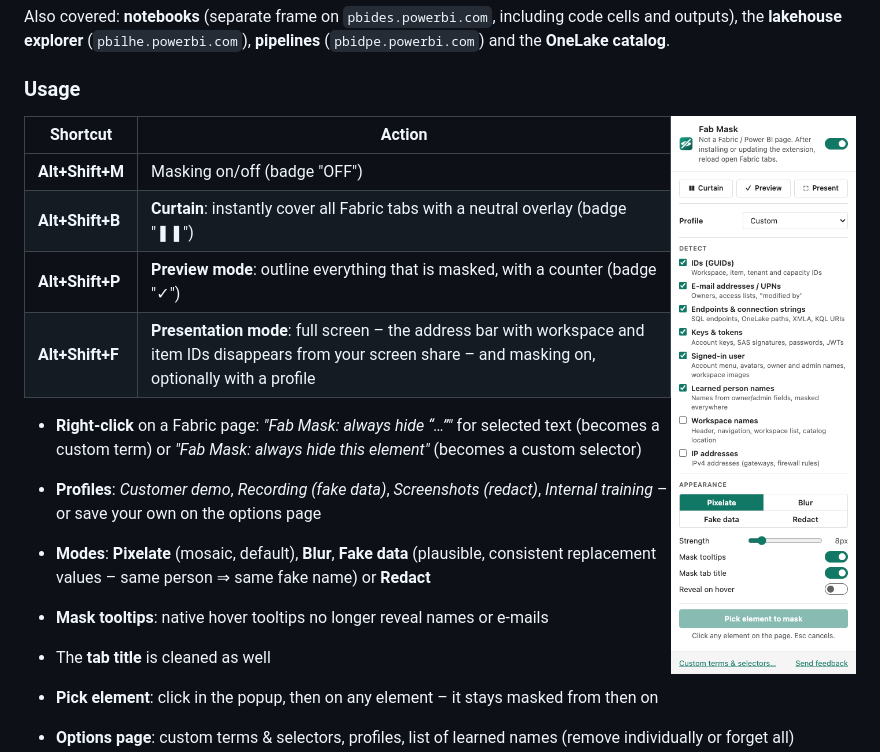
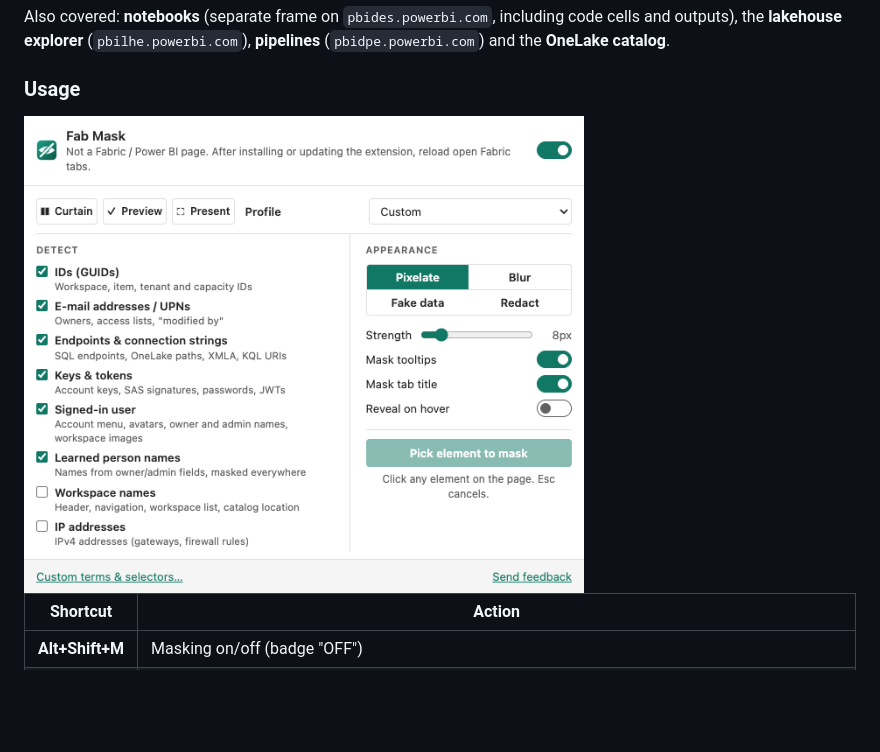
Before and after one commit to TheTrustedAdvisor/fab-mask, a Markdown page: README.md, the part around one of its changes. Rendered like a GitHub page; pictures changed too: docs/images/popup-light.png; blank space fills up the shorter version.

```diff
--- a/README.md
+++ b/README.md
@@ -59,7 +59,7 @@ the **lakehouse explorer** (`pbilhe.powerbi.com`), **pipelines** (`pbidpe.powerb
 
 ### Usage
 
-<img src="docs/images/popup-light.png" alt="Popup" width="260" align="right">
+<img src="docs/images/popup-light.png" alt="Fab Mask popup: quick buttons, profile, detection categories and appearance" width="560">
 
 | Shortcut | Action |
 |---|---|
```
Also changed, not shown: other parts of README.md (+0 -2 lines), CHANGELOG.md (+8 -0 lines), docs/images/demo-fake.png, docs/images/options.png, docs/images/popup-dark.png, 7 other files.
